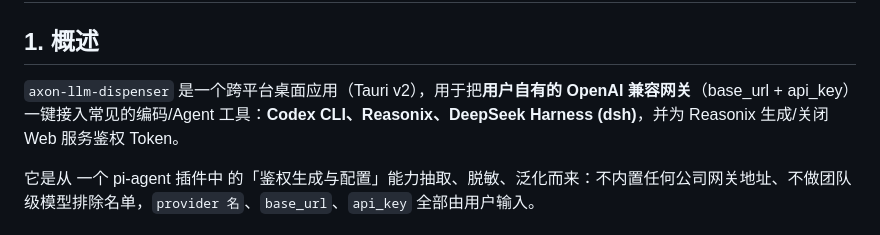
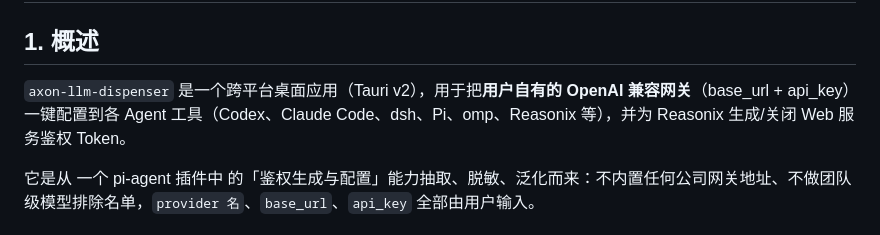
Before and after one commit to dncore/axon-llm-dispenser, a Markdown page: docs/DESIGN.md, the part around the change. GitHub-like rendering.

```diff
--- a/docs/DESIGN.md
+++ b/docs/DESIGN.md
@@ -2,7 +2,7 @@
 
 ## 1. 概述
 
-`axon-llm-dispenser` 是一个跨平台桌面应用（Tauri v2），用于把**用户自有的 OpenAI 兼容网关**（base_url + api_key）一键接入常见的编码/Agent 工具：**Codex CLI、Reasonix、DeepSeek Harness (dsh)**，并为 Reasonix 生成/关闭 Web 服务鉴权 Token。
+`axon-llm-dispenser` 是一个跨平台桌面应用（Tauri v2），用于把**用户自有的 OpenAI 兼容网关**（base_url + api_key）一键配置到各 Agent 工具（Codex、Claude Code、dsh、Pi、omp、Reasonix 等），并为 Reasonix 生成/关闭 Web 服务鉴权 Token。
 
 它是从 一个 pi-agent 插件中 的「鉴权生成与配置」能力抽取、脱敏、泛化而来：不内置任何公司网关地址、不做团队级模型排除名单，`provider 名`、`base_url`、`api_key` 全部由用户输入。
 
```
Also changed, not shown: README.md (+1 -1 lines), public/app-icon.png (added), 5 other files.
